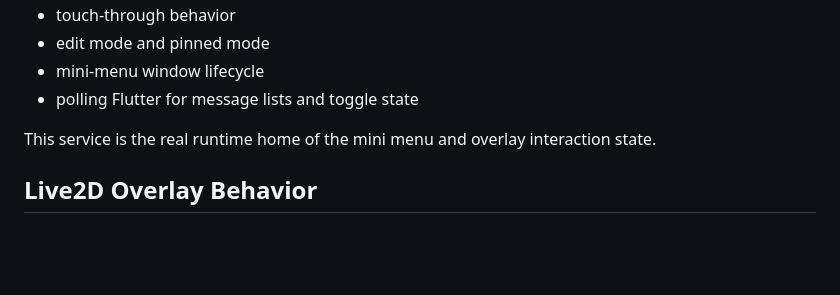
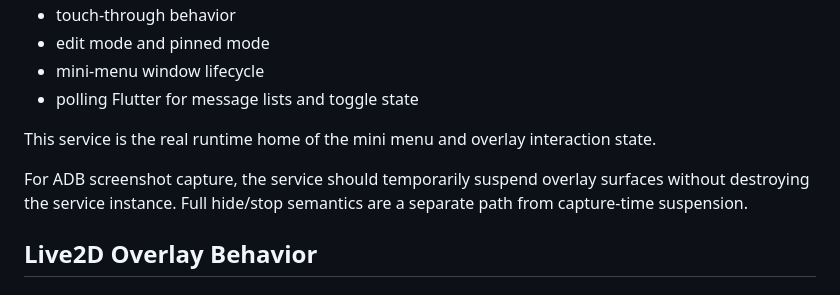
Before and after one commit to yuriluv/pocket_waifu, a Markdown page: docs/FEATURES/OVERLAYS.md, the part around the change. GitHub-like rendering; blank space fills up the shorter version.

```diff
--- a/docs/FEATURES/OVERLAYS.md
+++ b/docs/FEATURES/OVERLAYS.md
@@ -74,6 +74,8 @@ Flutter does not talk to separate native services for Live2D and image overlay.
 - polling Flutter for message lists and toggle state
 
 This service is the real runtime home of the mini menu and overlay interaction state.
+
+For ADB screenshot capture, the service should temporarily suspend overlay surfaces without destroying the service instance. Full hide/stop semantics are a separate path from capture-time suspension.
 
 ## Live2D Overlay Behavior
 
```
Also changed, not shown: docs/FEATURES/SCREENSHOTS.md (+6 -1 lines).
